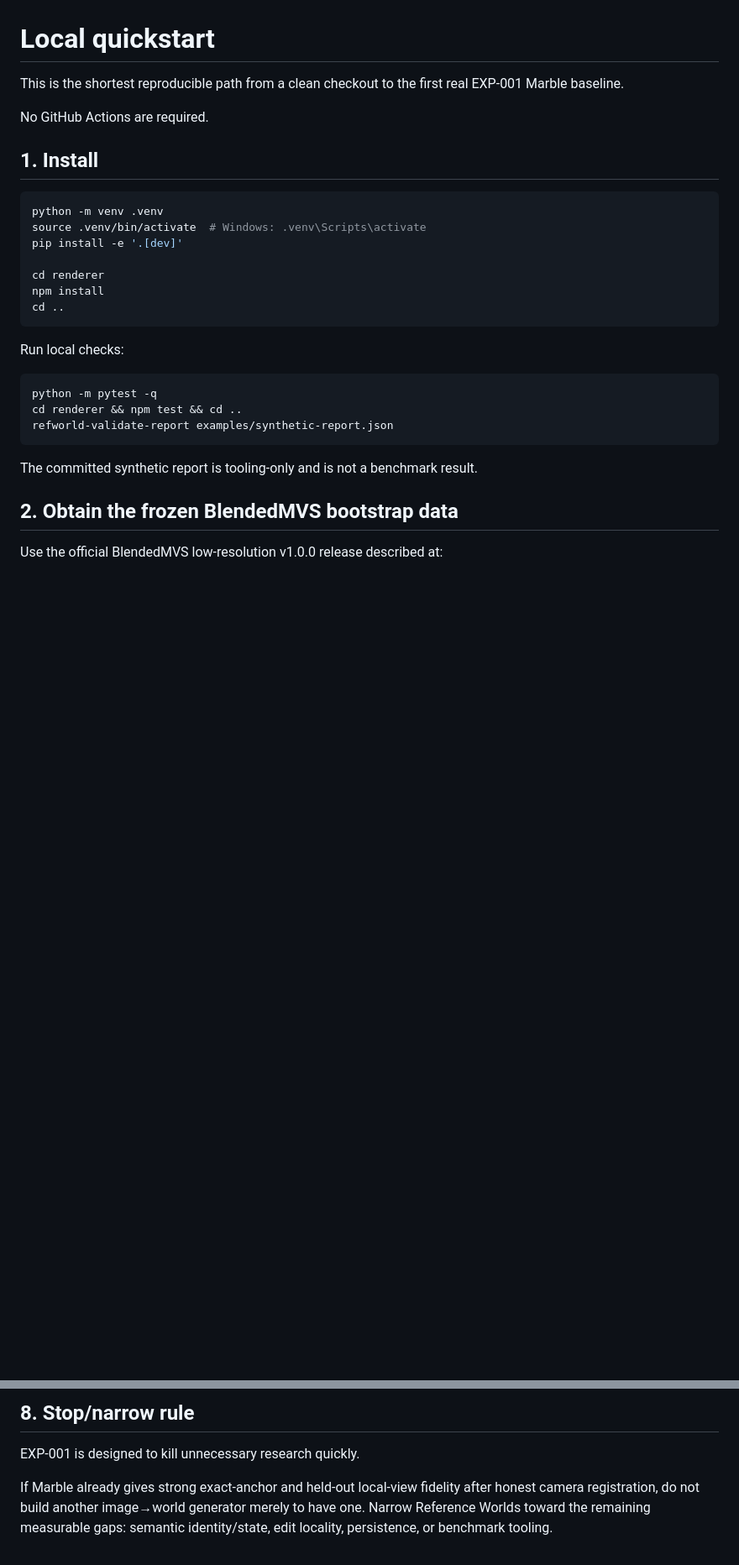
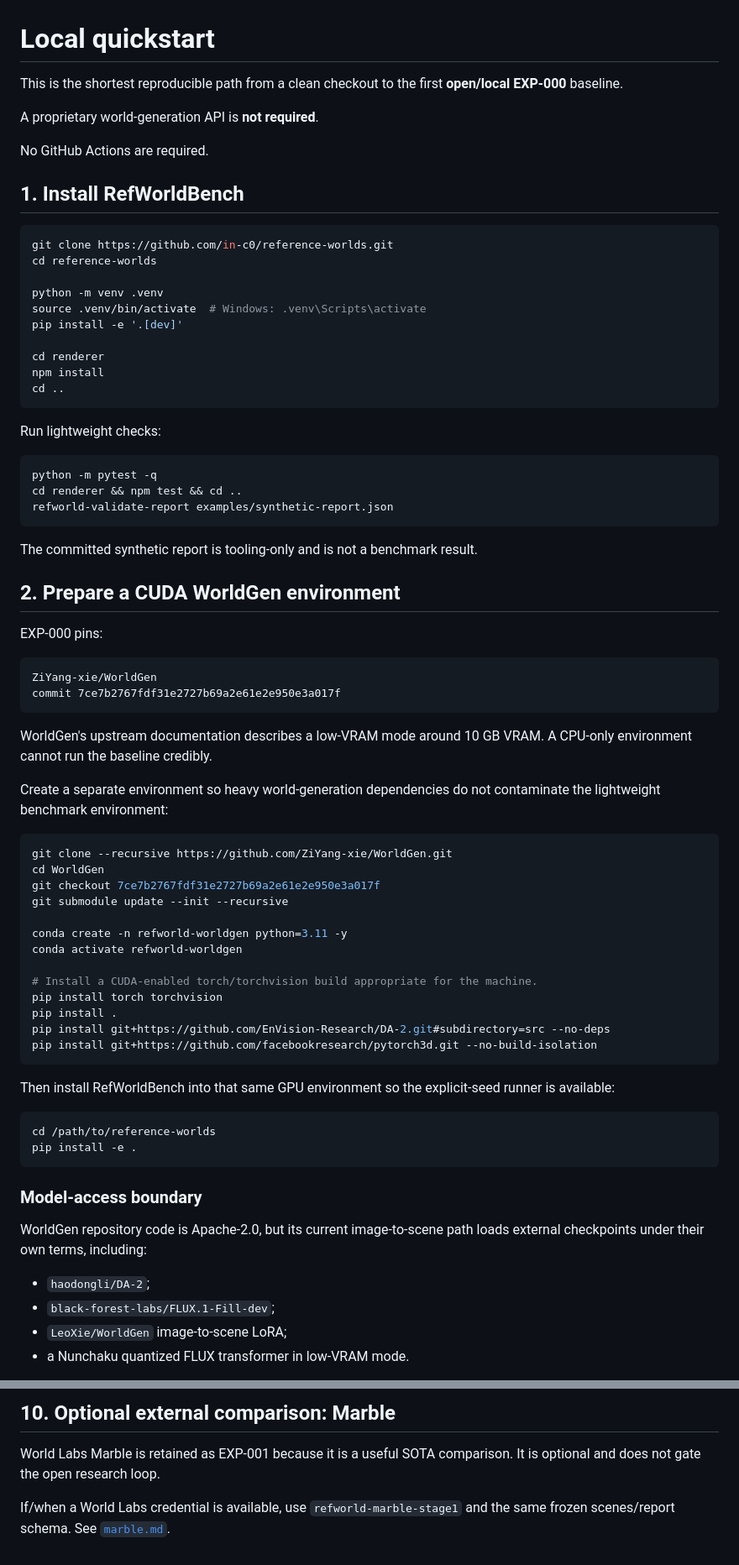
Before and after one commit to in-c0/reference-worlds, a Markdown page: docs/quickstart.md, 2 parts joined by grey strips. Shown at 84% size. GitHub-like rendering; blank space fills up the shorter version.

````diff
--- a/docs/quickstart.md
+++ b/docs/quickstart.md
@@ -1,12 +1,17 @@
 # Local quickstart
 
-This is the shortest reproducible path from a clean checkout to the first real EXP-001 Marble baseline.
+This is the shortest reproducible path from a clean checkout to the first **open/local EXP-000** baseline.
+
+A proprietary world-generation API is **not required**.
 
 No GitHub Actions are required.
 
-## 1. Install
+## 1. Install RefWorldBench
 
 ```bash
+git clone https://github.com/in-c0/reference-worlds.git
+cd reference-worlds
+
 python -m venv .venv
 source .venv/bin/activate  # Windows: .venv\Scripts\activate
 pip install -e '.[dev]'
@@ -16,7 +21,7 @@ npm install
 cd ..
 ```
 
-Run local checks:
+Run lightweight checks:
 
 ```bash
 python -m pytest -q
@@ -26,6 +31,48 @@ refworld-validate-report examples/synthetic-report.json
 
 The committed synthetic report is tooling-only and is not a benchmark result.
 
-## 2. Obtain the frozen BlendedMVS bootstrap data
+## 2. Prepare a CUDA WorldGen environment
 
-Use the official BlendedMVS low-resolution v1.0.0 release described at:
+EXP-000 pins:
+
+```text
+ZiYang-xie/WorldGen
+commit 7ce7b2767fdf31e2727b69a2e61e2e950e3a017f
+```
+
+WorldGen's upstream documentation describes a low-VRAM mode around 10 GB VRAM. A CPU-only environment cannot run the baseline credibly.
+
+Create a separate environment so heavy world-generation dependencies do not contaminate the lightweight benchmark environment:
+
+```bash
+git clone --recursive https://github.com/ZiYang-xie/WorldGen.git
+cd WorldGen
+git checkout 7ce7b2767fdf31e2727b69a2e61e2e950e3a017f
+git submodule update --init --recursive
+
+conda create -n refworld-worldgen python=3.11 -y
+conda activate refworld-worldgen
+
+# Install a CUDA-enabled torch/torchvision build appropriate for the machine.
+pip install torch torchvision
+pip install .
+pip install git+https://github.com/EnVision-Research/DA-2.git#subdirectory=src --no-deps
+pip install git+https://github.com/facebookresearch/pytorch3d.git --no-build-isolation
+```
+
+Then install RefWorldBench into that same GPU environment so the explicit-seed runner is available:
+
+```bash
+cd /path/to/reference-worlds
+pip install -e .
+```
+
+### Model-access boundary
+
+WorldGen repository code is Apache-2.0, but its current image-to-scene path loads external checkpoints under their own terms, including:
+
+- `haodongli/DA-2`;
+- `black-forest-labs/FLUX.1-Fill-dev`;
+- `LeoXie/WorldGen` image-to-scene LoRA;
+- a Nunchaku quantized FLUX transformer in low-VRAM mode.
+
@@ -122,6 +241,6 @@ If generation variance appears material, run a predeclared repeated-seed study s
 
-## 8. Stop/narrow rule
+## 10. Optional external comparison: Marble
 
-EXP-001 is designed to kill unnecessary research quickly.
+World Labs Marble is retained as EXP-001 because it is a useful SOTA comparison. It is optional and does not gate the open research loop.
 
-If Marble already gives strong exact-anchor and held-out local-view fidelity after honest camera registration, do not build another image→world generator merely to have one. Narrow Reference Worlds toward the remaining measurable gaps: semantic identity/state, edit locality, persistence, or benchmark tooling.
+If/when a World Labs credential is available, use `refworld-marble-stage1` and the same frozen scenes/report schema. See [`marble.md`](marble.md).
````
Also changed, not shown: other parts of docs/quickstart.md (+122 -50 lines).
